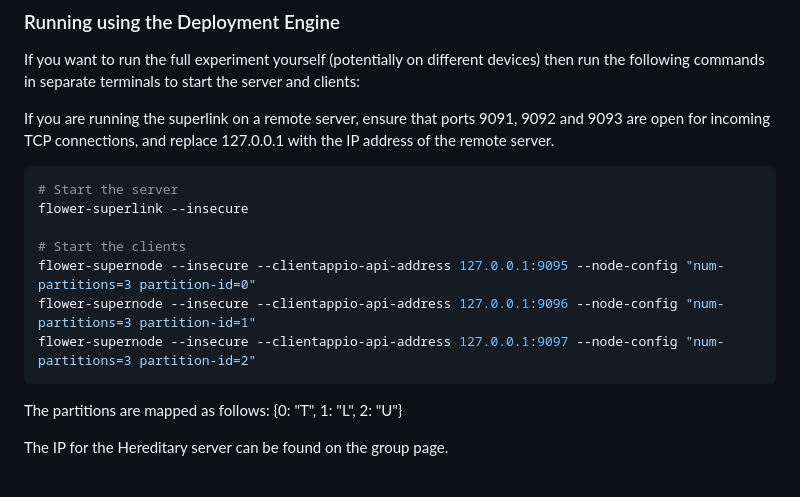
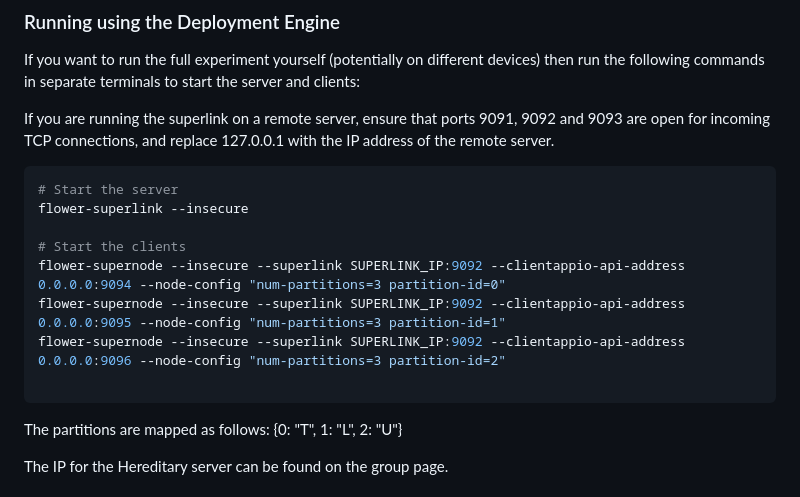
Before and after one commit to sara-nl/Hereditary, a Markdown page: fed-kmeans-flower/README.md, the part around the change. GitHub-like rendering.

````diff
--- a/fed-kmeans-flower/README.md
+++ b/fed-kmeans-flower/README.md
@@ -32,9 +32,10 @@ If you are running the superlink on a remote server, ensure that ports 9091, 909
 flower-superlink --insecure
 
 # Start the clients
-flower-supernode --insecure --clientappio-api-address 127.0.0.1:9095 --node-config "num-partitions=3 partition-id=0"
-flower-supernode --insecure --clientappio-api-address 127.0.0.1:9096 --node-config "num-partitions=3 partition-id=1"
-flower-supernode --insecure --clientappio-api-address 127.0.0.1:9097 --node-config "num-partitions=3 partition-id=2"
+flower-supernode --insecure --superlink SUPERLINK_IP:9092 --clientappio-api-address 0.0.0.0:9094 --node-config "num-partitions=3 partition-id=0"
+flower-supernode --insecure --superlink SUPERLINK_IP:9092 --clientappio-api-address 0.0.0.0:9095 --node-config "num-partitions=3 partition-id=1"
+flower-supernode --insecure --superlink SUPERLINK_IP:9092 --clientappio-api-address 0.0.0.0:9096 --node-config "num-partitions=3 partition-id=2"
+
 ```
 
 The partitions are mapped as follows: {0: "T", 1: "L", 2: "U"}
````
